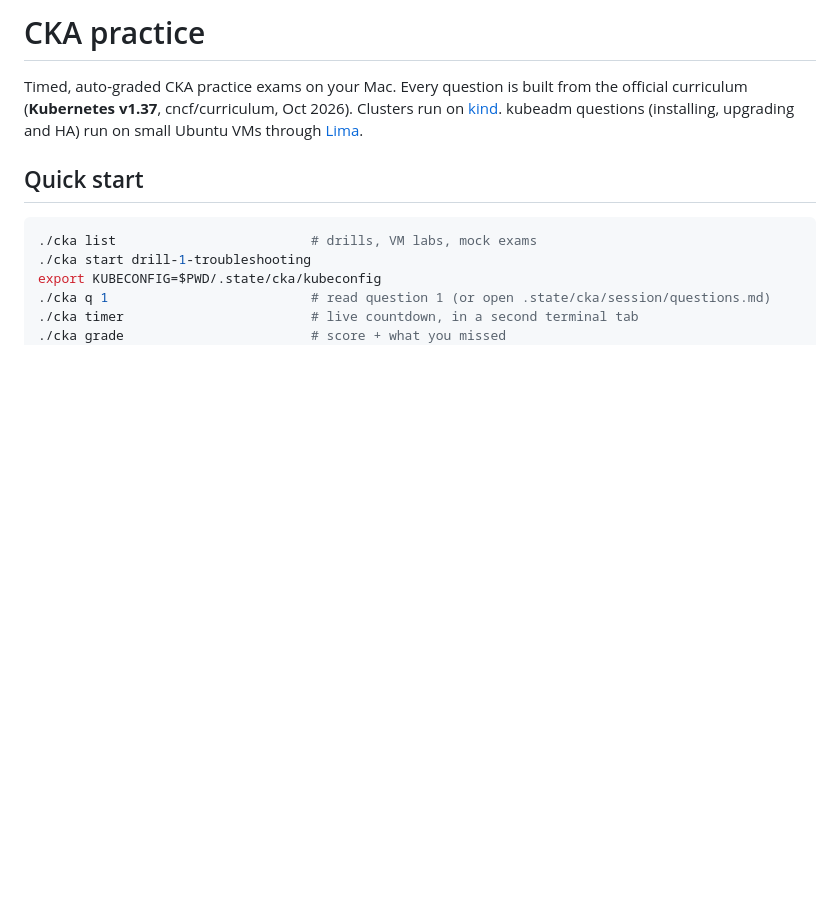
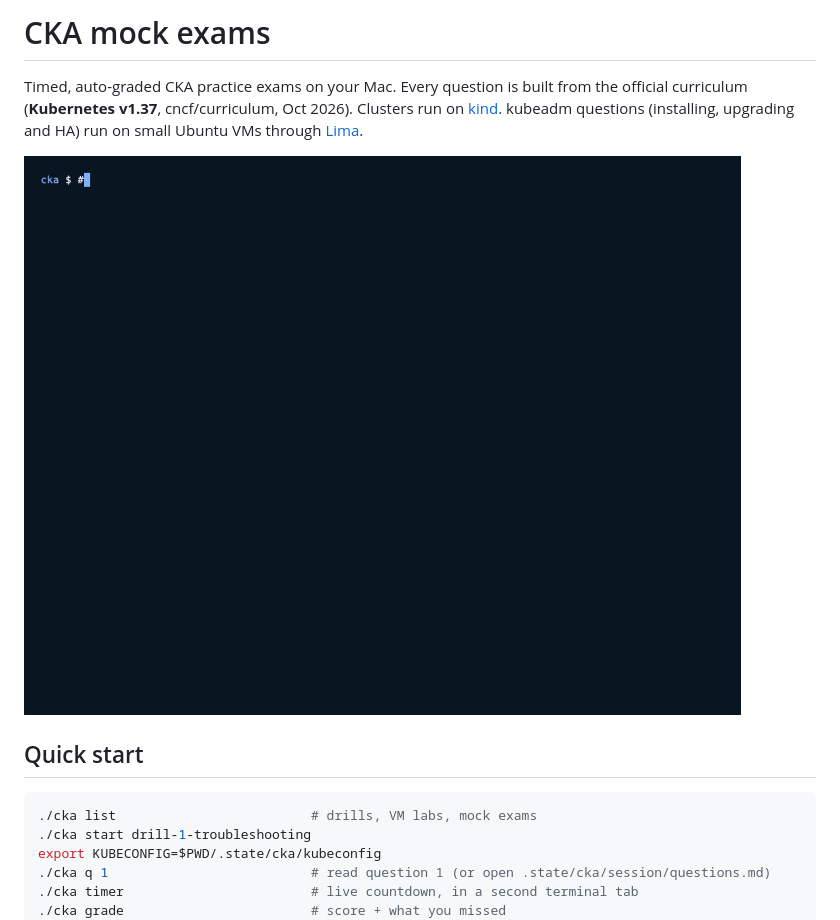
Before and after one commit to ivanroussev/cka-mock-exams, a Markdown page: README.md, the part around the change. GitHub-like rendering; pictures changed too: docs/trailer.gif (added); blank space fills up the shorter version.

Commit message:
Add a short trailer to the README

```diff
--- a/README.md
+++ b/README.md
@@ -1,8 +1,10 @@
-# CKA practice
+# CKA mock exams
 
 Timed, auto-graded CKA practice exams on your Mac. Every question is built from the official curriculum
 (**Kubernetes v1.37**, cncf/curriculum, Oct 2026).
 Clusters run on [kind](https://kind.sigs.k8s.io). kubeadm questions (installing, upgrading and HA) run on small Ubuntu VMs through [Lima](https://lima-vm.io).
+
+![Reading a question, solving it with kubectl and grading it](docs/trailer.gif)
 
 ## Quick start
 
```
